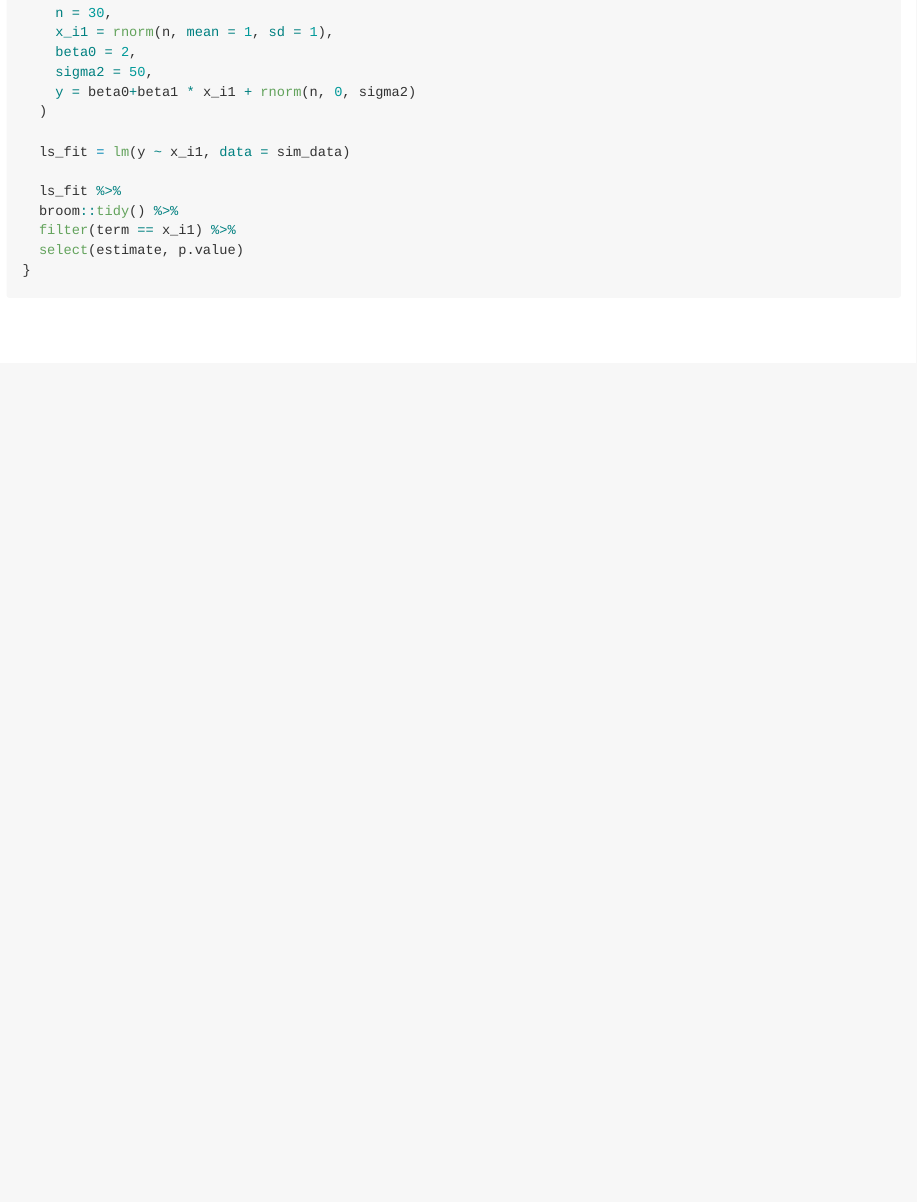
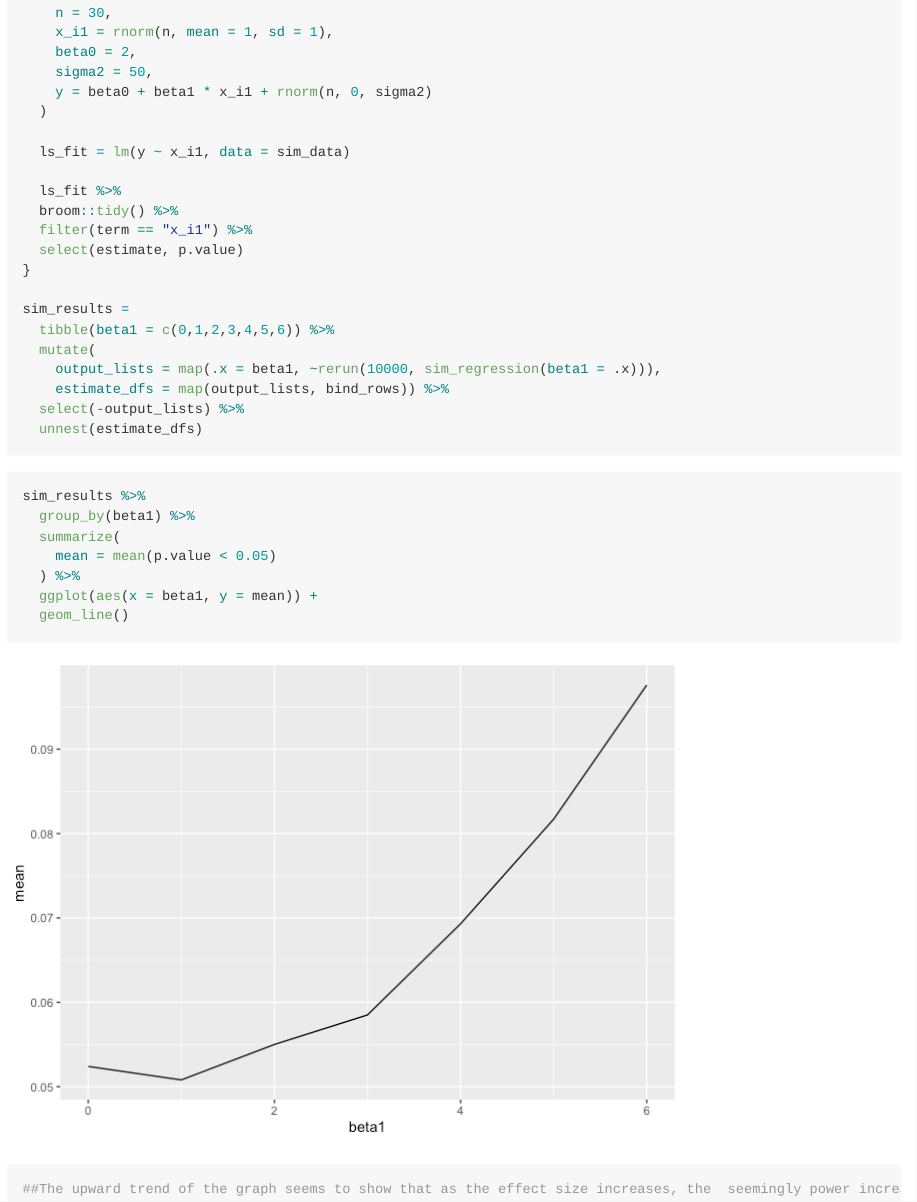
Before and after one commit to ay2452/p8105_hw5_ay2452, an R Markdown document (p8105_hw5_ay2452.Rmd): the page in a window 1100 px wide, from 6680 px down. The pictures show the output file p8105_hw5_ay2452.md that the author committed with the source, drawn offline in the style of GitHub; long lines of code are wrapped.

Commit message:
Created plot describing association between effect size and power

````diff
--- a/p8105_hw5_ay2452.Rmd
+++ b/p8105_hw5_ay2452.Rmd
@@ -68,14 +68,34 @@ sim_regression = function(beta1) {
     x_i1 = rnorm(n, mean = 1, sd = 1),
     beta0 = 2,
     sigma2 = 50,
-    y = beta0+beta1 * x_i1 + rnorm(n, 0, sigma2)
+    y = beta0 + beta1 * x_i1 + rnorm(n, 0, sigma2)
   )
 
   ls_fit = lm(y ~ x_i1, data = sim_data)
 
   ls_fit %>%
   broom::tidy() %>%
-  filter(term == x_i1) %>%
+  filter(term == "x_i1") %>%
   select(estimate, p.value)
 }
+
+sim_results =
+  tibble(beta1 = c(0,1,2,3,4,5,6)) %>%
+  mutate(
+    output_lists = map(.x = beta1, ~rerun(10000, sim_regression(beta1 = .x))),
+    estimate_dfs = map(output_lists, bind_rows)) %>%
+  select(-output_lists) %>%
+  unnest(estimate_dfs)
 ```
+
+```{r}
+sim_results %>%
+  group_by(beta1) %>%
+  summarize(
+    mean = mean(p.value < 0.05)
+  ) %>%
+  ggplot(aes(x = beta1, y = mean)) +
+  geom_line()
+
+##The upward trend of the graph seems to show that as the effect size increases, the  seemingly power increases.
+```
````
Also changed, not shown: p8105_hw5_ay2452.md, p8105_hw5_ay2452_files/figure-gfm/unnamed-chunk-1-1.png (added).
